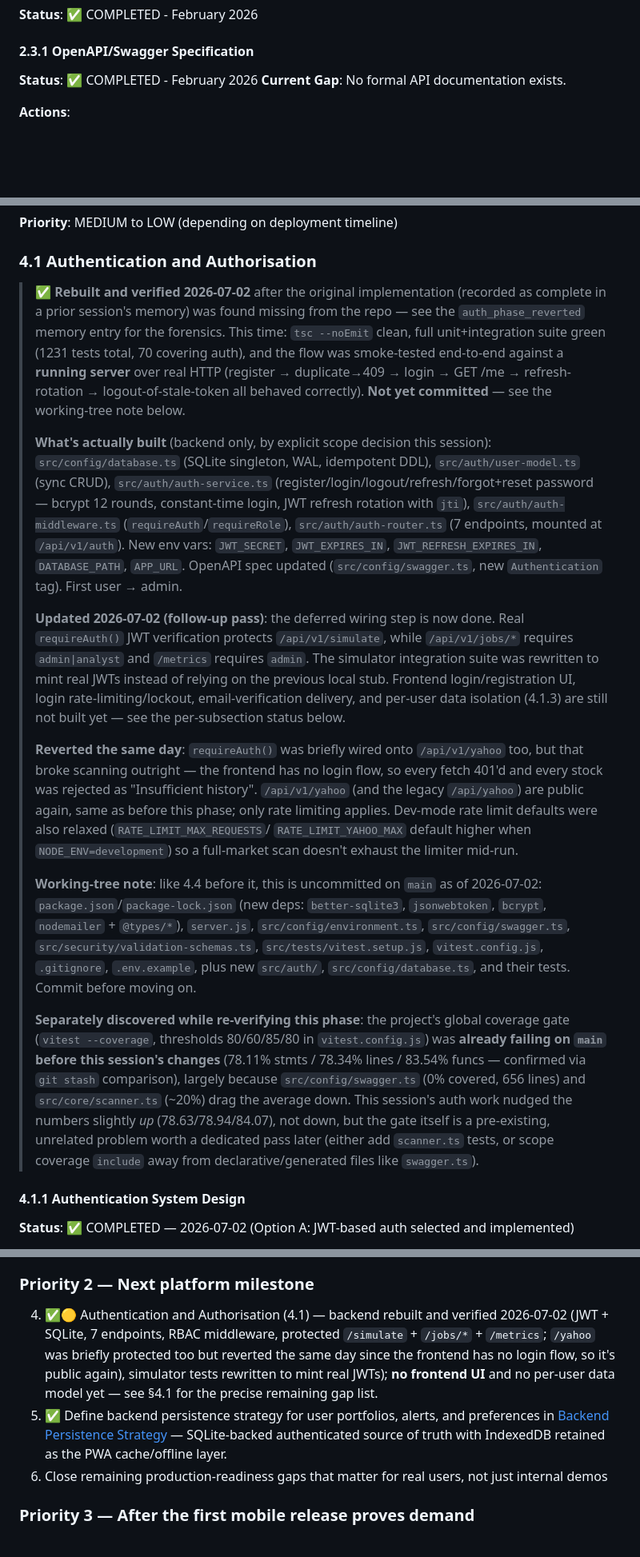
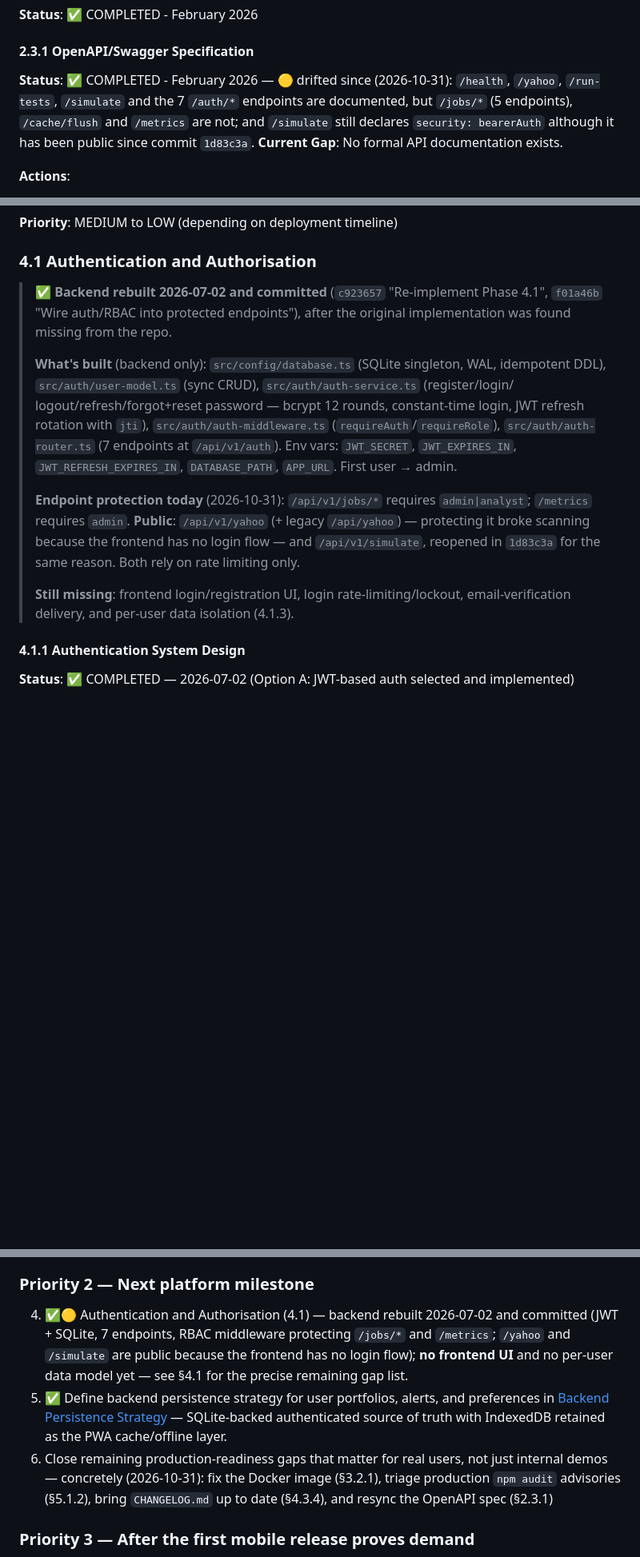
Before and after one commit to JP-Fernando/global-scanner-pro, a Markdown page: docs/roadmap.md, 3 parts joined by grey strips. Shown at 80% size. Drawn GitHub-style; blank space fills up the shorter version.

Commit message:
docs: updated roadmap

```diff
--- a/docs/roadmap.md
+++ b/docs/roadmap.md
@@ -708,7 +756,10 @@ for (const envVar of requiredEnvVars) {
 **Status**: ✅ COMPLETED - February 2026
 
 #### 2.3.1 OpenAPI/Swagger Specification
-**Status**: ✅ COMPLETED - February 2026
+**Status**: ✅ COMPLETED - February 2026 — 🟡 drifted since (2026-10-31): `/health`, `/yahoo`,
+`/run-tests`, `/simulate` and the 7 `/auth/*` endpoints are documented, but `/jobs/*` (5
+endpoints), `/cache/flush` and `/metrics` are not; and `/simulate` still declares
+`security: bearerAuth` although it has been public since commit `1d83c3a`.
 **Current Gap**: No formal API documentation exists.
 
 **Actions**:
@@ -1176,55 +1241,24 @@ for (const envVar of requiredEnvVars) {
 
 ### 4.1 Authentication and Authorisation
 
-> ✅ **Rebuilt and verified 2026-07-02** after the original implementation (recorded as
-> complete in a prior session's memory) was found missing from the repo — see the
-> `auth_phase_reverted` memory entry for the forensics. This time: `tsc --noEmit` clean,
-> full unit+integration suite green (1231 tests total, 70 covering auth), and the flow was
-> smoke-tested end-to-end against a **running server** over real HTTP (register →
-> duplicate→409 → login → GET /me → refresh-rotation → logout-of-stale-token all behaved
-> correctly). **Not yet committed** — see the working-tree note below.
+> ✅ **Backend rebuilt 2026-07-02 and committed** (`c923657` "Re-implement Phase 4.1",
+> `f01a46b` "Wire auth/RBAC into protected endpoints"), after the original implementation was
+> found missing from the repo.
 >
-> **What's actually built** (backend only, by explicit scope decision this session):
-> `src/config/database.ts` (SQLite singleton, WAL, idempotent DDL), `src/auth/user-model.ts`
-> (sync CRUD), `src/auth/auth-service.ts` (register/login/logout/refresh/forgot+reset
-> password — bcrypt 12 rounds, constant-time login, JWT refresh rotation with `jti`),
-> `src/auth/auth-middleware.ts` (`requireAuth`/`requireRole`), `src/auth/auth-router.ts`
-> (7 endpoints, mounted at `/api/v1/auth`). New env vars: `JWT_SECRET`, `JWT_EXPIRES_IN`,
-> `JWT_REFRESH_EXPIRES_IN`, `DATABASE_PATH`, `APP_URL`. OpenAPI spec updated
-> (`src/config/swagger.ts`, new `Authentication` tag). First user → admin.
+> **What's built** (backend only): `src/config/database.ts` (SQLite singleton, WAL, idempotent
+> DDL), `src/auth/user-model.ts` (sync CRUD), `src/auth/auth-service.ts` (register/login/
+> logout/refresh/forgot+reset password — bcrypt 12 rounds, constant-time login, JWT refresh
+> rotation with `jti`), `src/auth/auth-middleware.ts` (`requireAuth`/`requireRole`),
+> `src/auth/auth-router.ts` (7 endpoints at `/api/v1/auth`). Env vars: `JWT_SECRET`,
+> `JWT_EXPIRES_IN`, `JWT_REFRESH_EXPIRES_IN`, `DATABASE_PATH`, `APP_URL`. First user → admin.
 >
-> **Updated 2026-07-02 (follow-up pass)**: the deferred wiring step is now done. Real
-> `requireAuth()` JWT verification protects `/api/v1/simulate`, while `/api/v1/jobs/*`
-> requires `admin|analyst` and `/metrics` requires `admin`. The simulator integration
-> suite was rewritten to mint real JWTs instead of relying on the previous local stub.
-> Frontend login/registration UI, login rate-limiting/lockout, email-verification
-> delivery, and per-user data isolation (4.1.3) are still not built yet — see the
-> per-subsection status below.
+> **Endpoint protection today** (2026-10-31): `/api/v1/jobs/*` requires `admin|analyst`;
+> `/metrics` requires `admin`. **Public**: `/api/v1/yahoo` (+ legacy `/api/yahoo`) — protecting
+> it broke scanning because the frontend has no login flow — and `/api/v1/simulate`, reopened
+> in `1d83c3a` for the same reason. Both rely on rate limiting only.
 >
-> **Reverted the same day**: `requireAuth()` was briefly wired onto `/api/v1/yahoo` too,
-> but that broke scanning outright — the frontend has no login flow, so every fetch
-> 401'd and every stock was rejected as "Insufficient history". `/api/v1/yahoo` (and the
-> legacy `/api/yahoo`) are public again, same as before this phase; only rate limiting
-> applies. Dev-mode rate limit defaults were also relaxed (`RATE_LIMIT_MAX_REQUESTS`/
-> `RATE_LIMIT_YAHOO_MAX` default higher when `NODE_ENV=development`) so a full-market
-> scan doesn't exhaust the limiter mid-run.
->
-> **Working-tree note**: like 4.4 before it, this is uncommitted on `main` as of 2026-07-02:
-> `package.json`/`package-lock.json` (new deps: `better-sqlite3`, `jsonwebtoken`, `bcrypt`,
-> `nodemailer` + `@types/*`), `server.js`, `src/config/environment.ts`,
-> `src/config/swagger.ts`, `src/security/validation-schemas.ts`, `src/tests/vitest.setup.js`,
-> `vitest.config.js`, `.gitignore`, `.env.example`, plus new `src/auth/`,
-> `src/config/database.ts`, and their tests. Commit before moving on.
->
-> **Separately discovered while re-verifying this phase**: the project's global coverage
-> gate (`vitest --coverage`, thresholds 80/60/85/80 in `vitest.config.js`) was **already
-> failing on `main` before this session's changes** (78.11% stmts / 78.34% lines / 83.54%
-> funcs — confirmed via `git stash` comparison), largely because `src/config/swagger.ts`
-> (0% covered, 656 lines) and `src/core/scanner.ts` (~20%) drag the average down. This
-> session's auth work nudged the numbers slightly *up* (78.63/78.94/84.07), not down, but
-> the gate itself is a pre-existing, unrelated problem worth a dedicated pass later (either
-> add `scanner.ts` tests, or scope coverage `include` away from declarative/generated files
-> like `swagger.ts`).
+> **Still missing**: frontend login/registration UI, login rate-limiting/lockout,
+> email-verification delivery, and per-user data isolation (4.1.3).
 
 #### 4.1.1 Authentication System Design
 **Status**: ✅ COMPLETED — 2026-07-02 (Option A: JWT-based auth selected and implemented)
@@ -2266,16 +2328,18 @@ capabilities in parallel. The next decision is architectural as much as function
    local-only IndexedDB vs authenticated server-synced user data
 
 ### Priority 2 — Next platform milestone
-4. ✅🟡 Authentication and Authorisation (4.1) — backend rebuilt and verified 2026-07-02
-   (JWT + SQLite, 7 endpoints, RBAC middleware, protected `/simulate` + `/jobs/*` +
-   `/metrics`; `/yahoo` was briefly protected too but reverted the same day since the
-   frontend has no login flow, so it's public again), simulator tests rewritten to mint
-   real JWTs); **no frontend UI** and no per-user data model yet — see §4.1 for the
+4. ✅🟡 Authentication and Authorisation (4.1) — backend rebuilt 2026-07-02 and committed
+   (JWT + SQLite, 7 endpoints, RBAC middleware protecting `/jobs/*` and `/metrics`;
+   `/yahoo` and `/simulate` are public because the frontend has no login flow);
+   **no frontend UI** and no per-user data model yet — see §4.1 for the
    precise remaining gap list.
 5. ✅ Define backend persistence strategy for user portfolios, alerts, and preferences
    in [Backend Persistence Strategy](backend-persistence-strategy.md) — SQLite-backed
    authenticated source of truth with IndexedDB retained as the PWA cache/offline layer.
-6. Close remaining production-readiness gaps that matter for real users, not just internal demos
+6. Close remaining production-readiness gaps that matter for real users, not just internal demos —
+   concretely (2026-10-31): fix the Docker image (§3.2.1), triage production `npm audit`
+   advisories (§5.1.2), bring `CHANGELOG.md` up to date (§4.3.4), and resync the OpenAPI spec
+   (§2.3.1)
 
 ### Priority 3 — After the first mobile release proves demand
 7. Push notifications and background sync
```
Also changed, not shown: other parts of docs/roadmap.md (+140 -50 lines).
